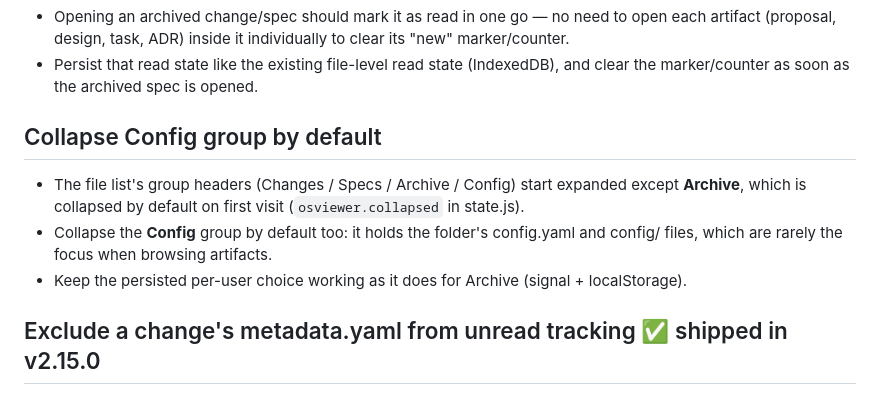
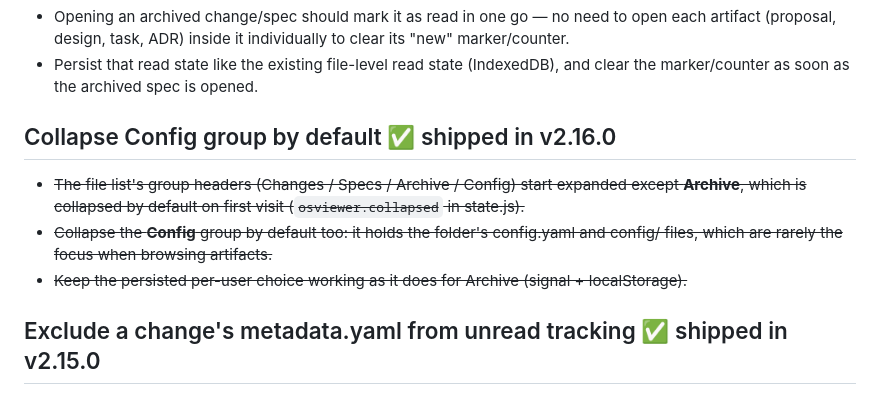
Before and after one commit to ypyl/openspec-viewer, a Markdown page: TODO.md, the part around the change. Drawn GitHub-style.

Commit message:
docs: mark Collapse Config group TODO shipped

```diff
--- a/TODO.md
+++ b/TODO.md
@@ -55,11 +55,11 @@
 - Opening an archived change/spec should mark it as read in one go — no need to open each artifact (proposal, design, task, ADR) inside it individually to clear its "new" marker/counter.
 - Persist that read state like the existing file-level read state (IndexedDB), and clear the marker/counter as soon as the archived spec is opened.
 
-## Collapse Config group by default
+## Collapse Config group by default ✅ shipped in v2.16.0
 
-- The file list's group headers (Changes / Specs / Archive / Config) start expanded except **Archive**, which is collapsed by default on first visit (`osviewer.collapsed` in state.js).
-- Collapse the **Config** group by default too: it holds the folder's config.yaml and config/ files, which are rarely the focus when browsing artifacts.
-- Keep the persisted per-user choice working as it does for Archive (signal + localStorage).
+- ~~The file list's group headers (Changes / Specs / Archive / Config) start expanded except **Archive**, which is collapsed by default on first visit (`osviewer.collapsed` in state.js).~~
+- ~~Collapse the **Config** group by default too: it holds the folder's config.yaml and config/ files, which are rarely the focus when browsing artifacts.~~
+- ~~Keep the persisted per-user choice working as it does for Archive (signal + localStorage).~~
 
 ## Exclude a change's metadata.yaml from unread tracking ✅ shipped in v2.15.0
 
```
